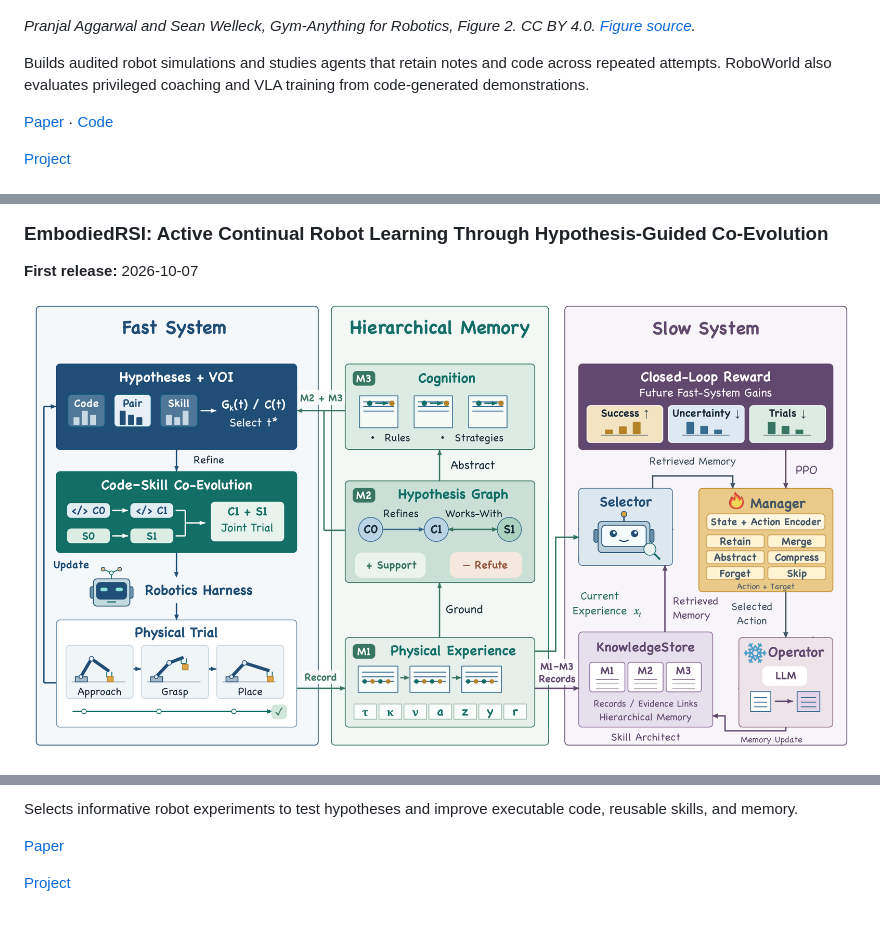
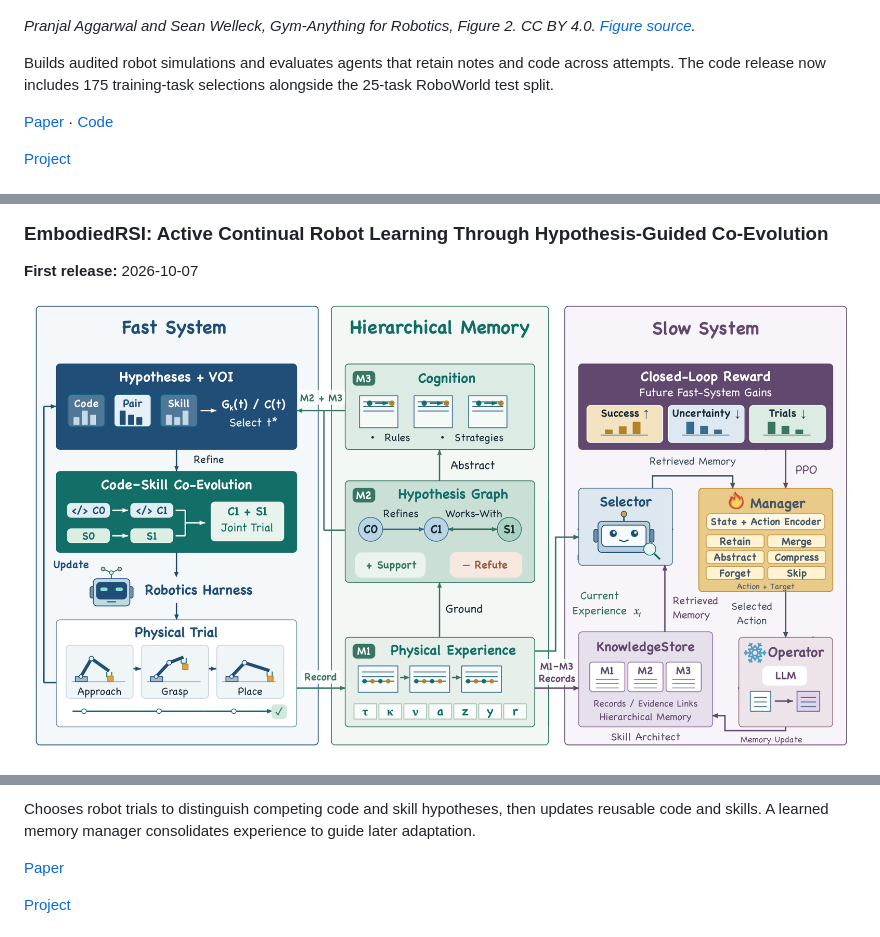
Before and after one commit to Bailey-24/awesome-robot-RSI, a Markdown page: README.md, 3 parts joined by grey strips. GitHub-like rendering; pictures changed too: assets/papers/embodiedrsi-v2.png (added).

Commit message:
Update TinyAstral and EmbodiedRSI v2; document RoboWorld task release

```diff
--- a/README.md
+++ b/README.md
@@ -98,7 +98,7 @@ Coding agents improve a frozen teacher’s tools, memory and recovery, keeping e
 
 *Pranjal Aggarwal and Sean Welleck, Gym-Anything for Robotics, Figure 2. CC BY 4.0. [Figure source](https://arxiv.org/html/2610.40565v1#S1.F2).*
 
-Builds audited robot simulations and studies agents that retain notes and code across repeated attempts. RoboWorld also evaluates privileged coaching and VLA training from code-generated demonstrations.
+Builds audited robot simulations and evaluates agents that retain notes and code across attempts. The code release now includes 175 training-task selections alongside the 25-task RoboWorld test split.
 
 [Paper](https://arxiv.org/abs/2610.40565) · [Code](https://github.com/gym-anything/robotics)
 
@@ -286,5 +286,5 @@ Builds a shared stateful code library through execution feedback, then runs robo
 
 **First release:** 2026-10-07
 
-![EmbodiedRSI architecture: the Fast System tests code/skill hypotheses through a Hypothesis Graph while the Slow System consolidates hierarchical memory.](assets/papers/embodiedrsi.png)
+![EmbodiedRSI v2 Figure 2: hypothesis-guided code-skill trials, hierarchical memory, and a PPO-trained memory manager that improves later adaptation.](assets/papers/embodiedrsi-v2.png)
 
@@ -292,5 +292,5 @@ Builds a shared stateful code library through execution feedback, then runs robo
 
-Selects informative robot experiments to test hypotheses and improve executable code, reusable skills, and memory.
+Chooses robot trials to distinguish competing code and skill hypotheses, then updates reusable code and skills. A learned memory manager consolidates experience to guide later adaptation.
 
 [Paper](https://arxiv.org/abs/2610.10498)
 
```
Also changed, not shown: other parts of README.md (+2 -2 lines), assets/ATTRIBUTION.md (+20 -0 lines), 1 other file.
